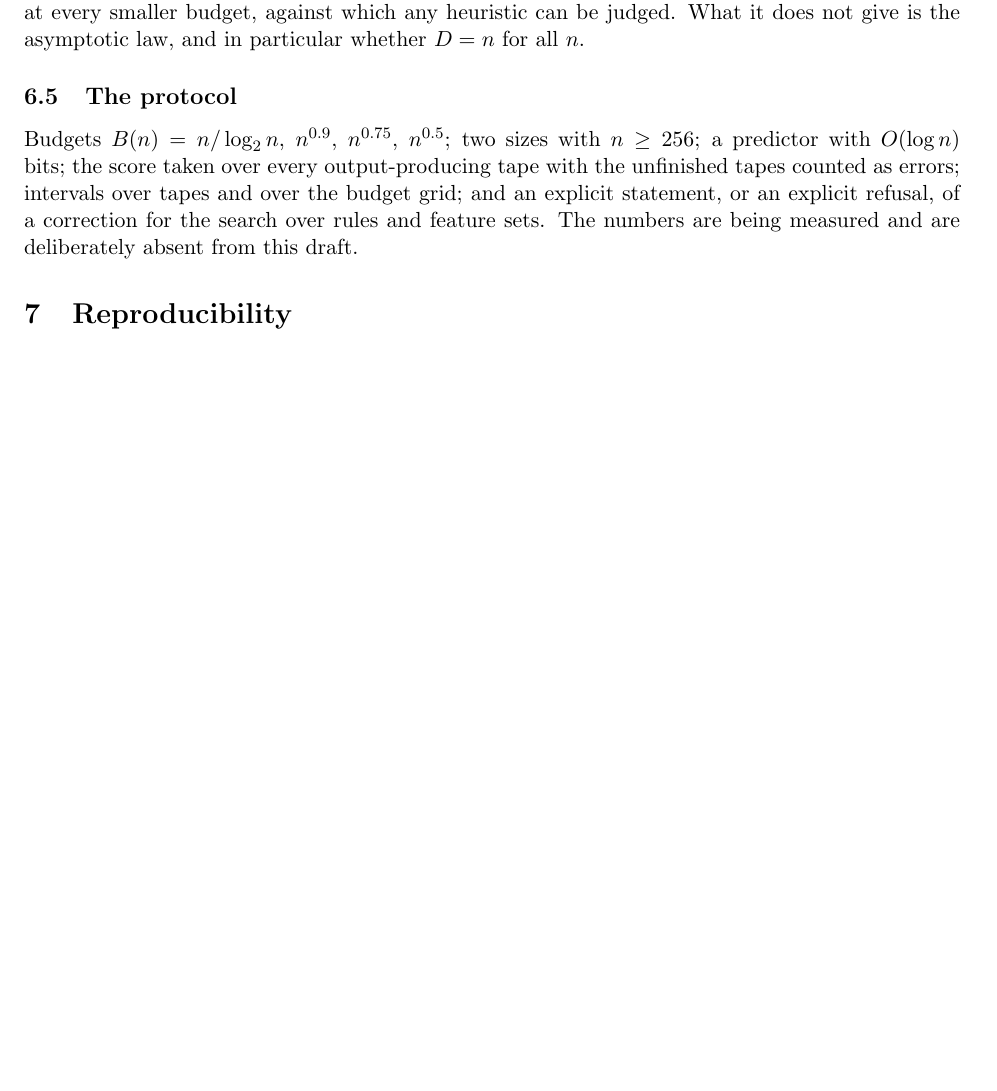
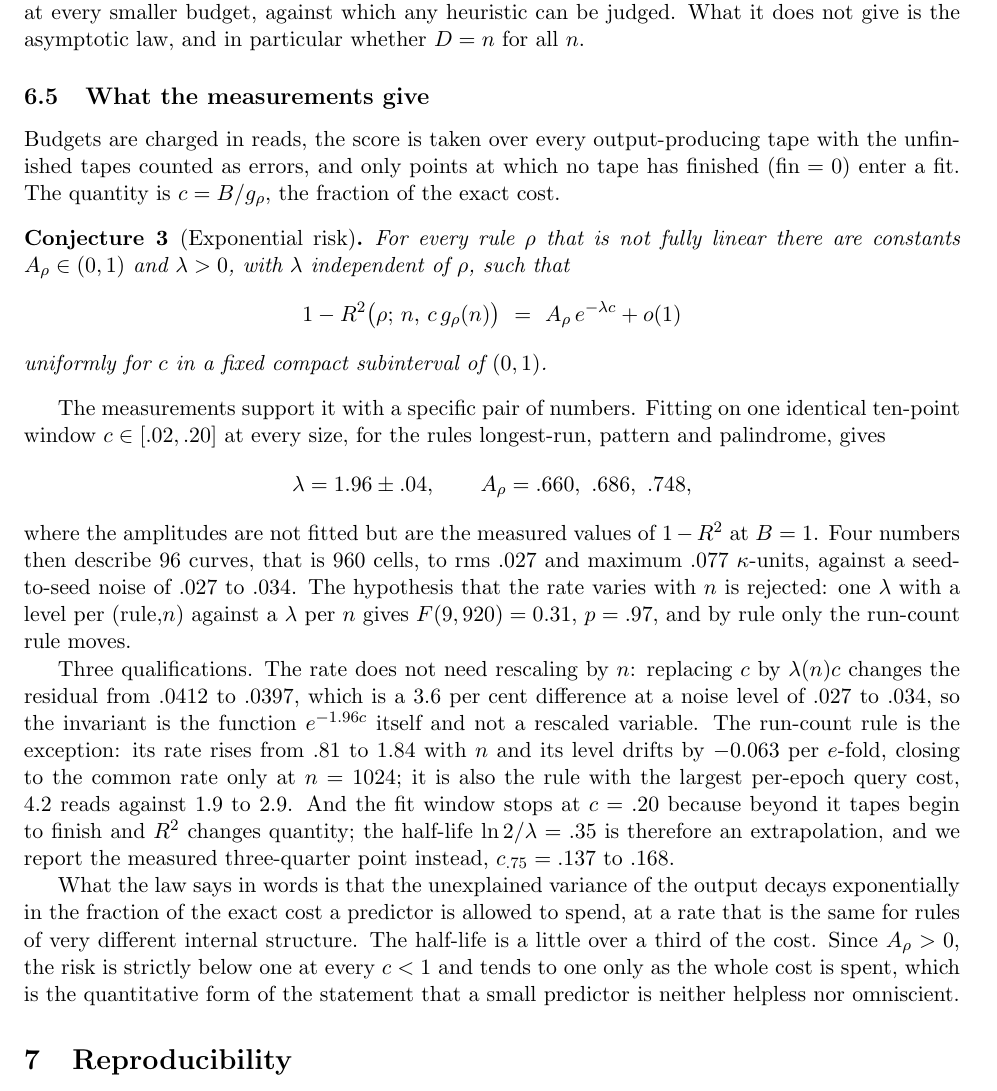
Before and after one commit to peuaza/triangular-window-walk, a LaTeX paper (bthm_v2.tex): part of page 8 of 8 before the commit and part of page 8 of 9 after it, cut so that both start at the same text, the shorter picture padded with empty space. Compiled offline with pdfLaTeX.

Commit message:
v2 section 6: exponential risk law, lambda=1.96 universal, amplitudes per rule

```diff
--- a/bthm_v2.tex
+++ b/bthm_v2.tex
@@ -449,13 +449,50 @@ the rules tested, that is, exactness requires reading every cell; and it gives t
 error at every smaller budget, against which any heuristic can be judged. What it does not
 give is the asymptotic law, and in particular whether $D=n$ for all $n$.
 
-\subsection{The protocol}
+\subsection{What the measurements give}
 
-Budgets $B(n)=n/\log_2 n$, $n^{0.9}$, $n^{0.75}$, $n^{0.5}$; two sizes with $n\ge 256$; a
-predictor with $O(\log n)$ bits; the score taken over every output-producing tape with the
-unfinished tapes counted as errors; intervals over tapes and over the budget grid; and an
-explicit statement, or an explicit refusal, of a correction for the search over rules and
-feature sets. The numbers are being measured and are deliberately absent from this draft.
+Budgets are charged in reads, the score is taken over every output-producing tape with the
+unfinished tapes counted as errors, and only points at which no tape has finished
+($\mathrm{fin}=0$) enter a fit. The quantity is $c=B/g_\rho$, the fraction of the exact cost.
+
+\begin{conjecture}[Exponential risk]\label{conj:exp}
+For every rule $\rho$ that is not fully linear there are constants $A_\rho\in(0,1)$ and
+$\lambda>0$, with $\lambda$ independent of $\rho$, such that
+\[
+1-R^2\big(\rho;\,n,\,c\,g_\rho(n)\big)\ =\ A_\rho\,e^{-\lambda c}+o(1)
+\]
+uniformly for $c$ in a fixed compact subinterval of $(0,1)$.
+\end{conjecture}
+
+The measurements support it with a specific pair of numbers. Fitting on one identical
+ten-point window $c\in[.02,.20]$ at every size, for the rules longest-run, pattern and
+palindrome, gives
+\[
+\lambda=1.96\pm.04,\qquad A_\rho=.660,\ .686,\ .748 ,
+\]
+where the amplitudes are not fitted but are the measured values of $1-R^2$ at $B=1$. Four
+numbers then describe $96$ curves, that is $960$ cells, to rms $.027$ and maximum $.077$
+$\kappa$-units, against a seed-to-seed noise of $.027$ to $.034$. The hypothesis that the
+rate varies with $n$ is rejected: one $\lambda$ with a level per (rule,$n$) against a
+$\lambda$ per $n$ gives $F(9,920)=0.31$, $p=.97$, and by rule only the run-count rule moves.
+
+Three qualifications. The rate does not need rescaling by $n$: replacing $c$ by
+$\lambda(n)c$ changes the residual from $.0412$ to $.0397$, which is a $3.6$ per cent
+difference at a noise level of $.027$ to $.034$, so the invariant is the function
+$e^{-1.96c}$ itself and not a rescaled variable. The run-count rule is the exception: its
+rate rises from $.81$ to $1.84$ with $n$ and its level drifts by $-0.063$ per $e$-fold,
+closing to the common rate only at $n=1024$; it is also the rule with the largest per-epoch
+query cost, $4.2$ reads against $1.9$ to $2.9$. And the fit window stops at $c=.20$ because
+beyond it tapes begin to finish and $R^2$ changes quantity; the half-life $\ln 2/\lambda=.35$
+is therefore an extrapolation, and we report the measured three-quarter point instead,
+$c_{.75}=.137$ to $.168$.
+
+What the law says in words is that the unexplained variance of the output decays
+exponentially in the fraction of the exact cost a predictor is allowed to spend, at a rate
+that is the same for rules of very different internal structure. The half-life is a little
+over a third of the cost. Since $A_\rho>0$, the risk is strictly below one at every $c<1$
+and tends to one only as the whole cost is spent, which is the quantitative form of the
+statement that a small predictor is neither helpless nor omniscient.
 
 \section{Reproducibility}\label{sec:repro}
 
```
